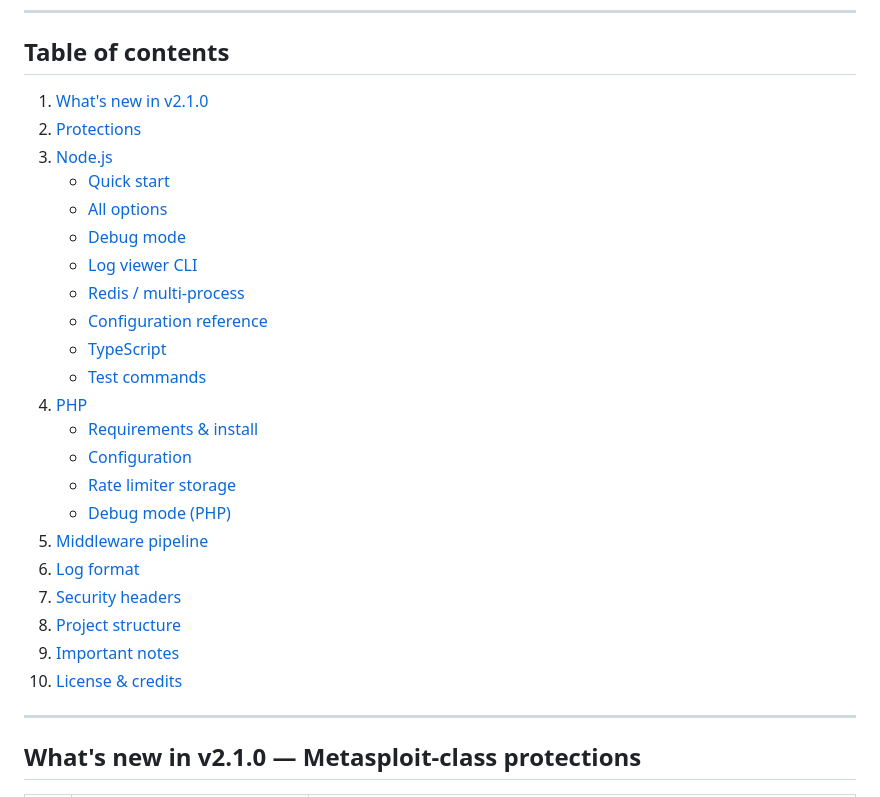
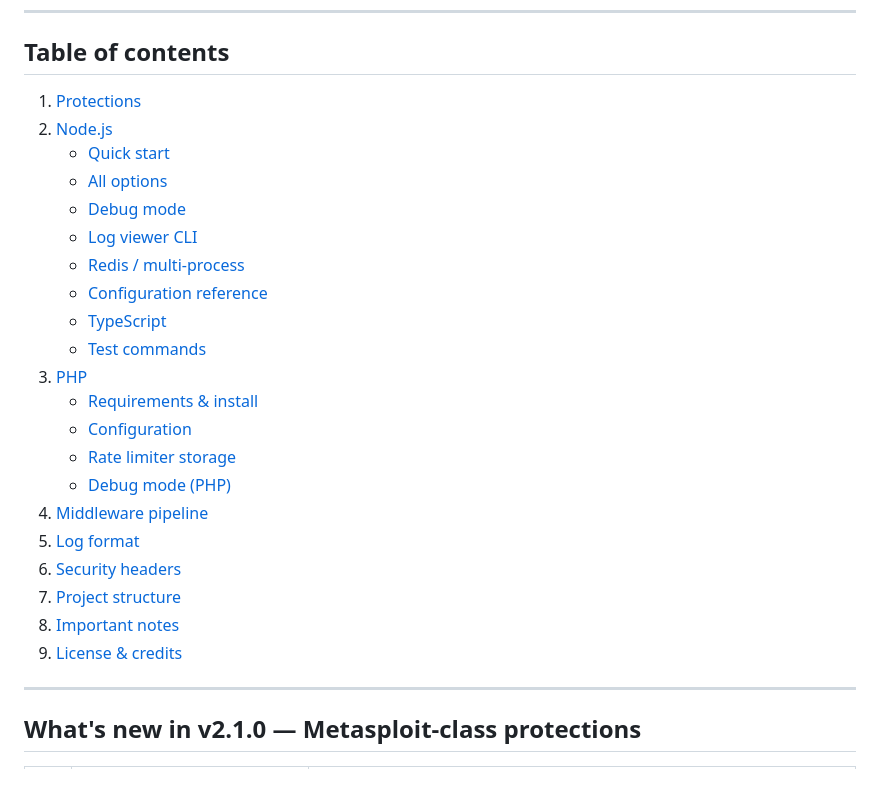
Before and after one commit to saarors/fireWTwall, a Markdown page: README.md, the part around the change. GitHub-like rendering.

Commit message:
Update table of contents in README.md

```diff
--- a/README.md
+++ b/README.md
@@ -28,9 +28,8 @@ Both versions share the same rule sets, detection philosophy, and NDJSON log for
 
 ## Table of contents
 
-1. [What's new in v2.1.0](#What's-new-in-v2.1.0—Metasploit-class-protections)
-2. [Protections](#protections)
-3. [Node.js](#nodejs--npm-package)
+1. [Protections](#protections)
+2. [Node.js](#nodejs--npm-package)
    - [Quick start](#quick-start)
    - [All options](#all-options)
    - [Debug mode](#debug-mode)
@@ -39,17 +38,17 @@ Both versions share the same rule sets, detection philosophy, and NDJSON log for
    - [Configuration reference](#configuration-reference)
    - [TypeScript](#typescript)
    - [Test commands](#test-commands)
-4. [PHP](#php)
+3. [PHP](#php)
    - [Requirements & install](#requirements)
    - [Configuration](#configuration-phpconfigwafconfigphp)
    - [Rate limiter storage](#rate-limiter-storage)
    - [Debug mode (PHP)](#debug-mode-php)
-5. [Middleware pipeline](#middleware-pipeline)
-6. [Log format](#log-format)
-7. [Security headers](#security-headers-added-to-every-response)
-8. [Project structure](#project-structure)
-9. [Important notes](#important-notes)
-10. [License & credits](#license)
+4. [Middleware pipeline](#middleware-pipeline)
+5. [Log format](#log-format)
+6. [Security headers](#security-headers-added-to-every-response)
+7. [Project structure](#project-structure)
+8. [Important notes](#important-notes)
+9. [License & credits](#license)
 
 ---
 
```
